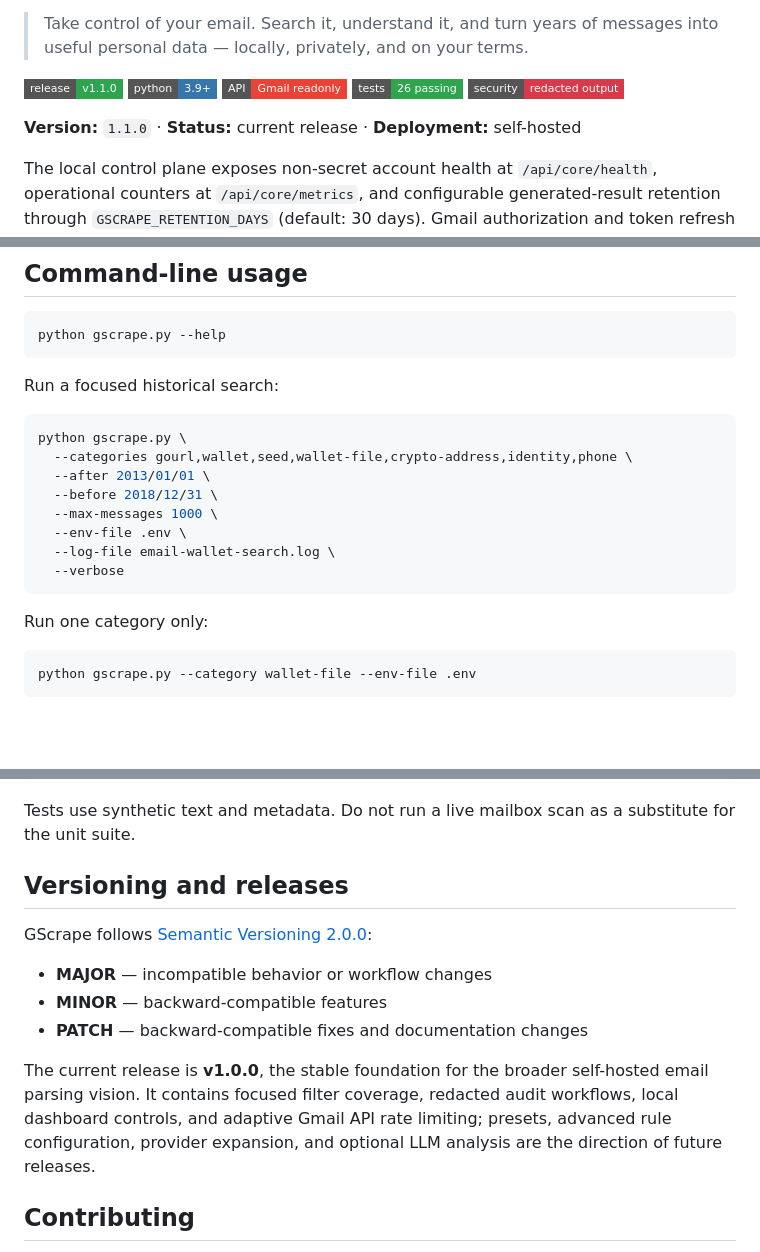
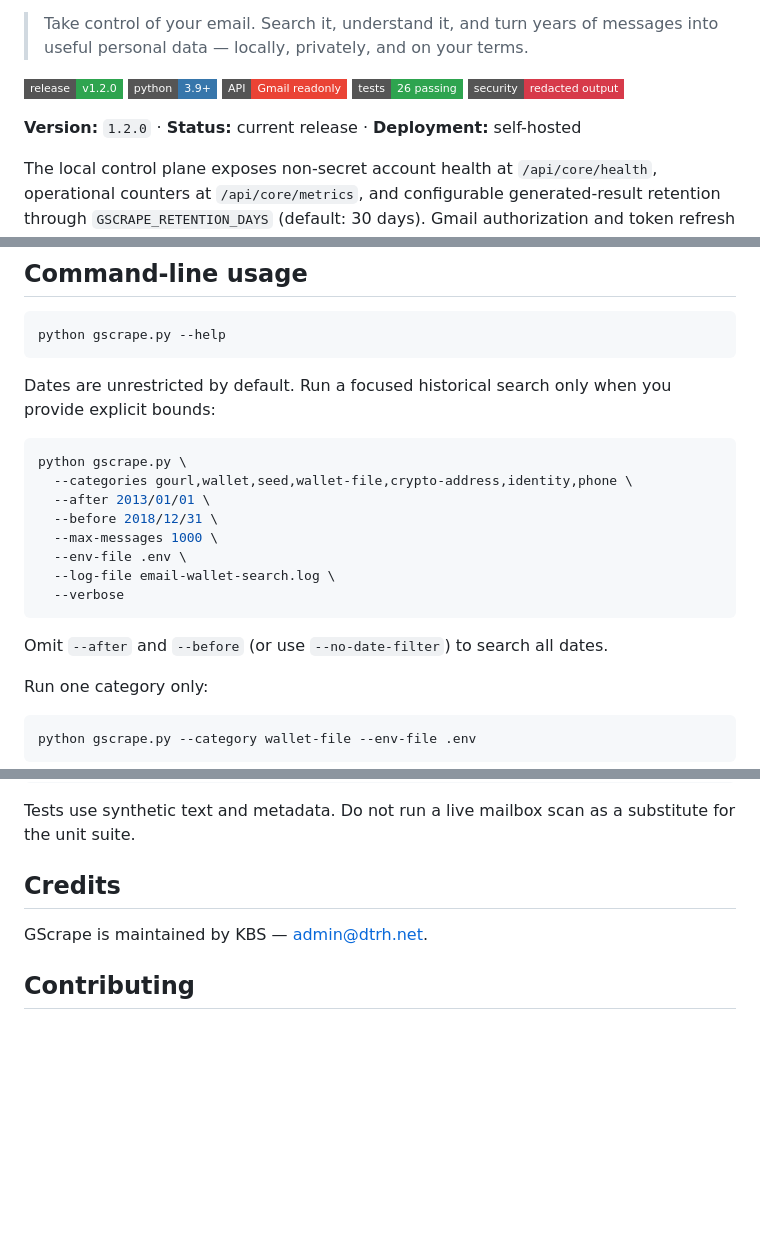
Before and after one commit to DTRHnet/GScrape, a Markdown page: README.md, 3 parts joined by grey strips. GitHub-like rendering; badges without logos; blank space fills up the shorter version.

````diff
--- a/README.md
+++ b/README.md
@@ -12,13 +12,13 @@
 > Take control of your email. Search it, understand it, and turn years of
 > messages into useful personal data — locally, privately, and on your terms.
 
-[![Release](https://img.shields.io/badge/release-v1.1.0-2ea44f?style=flat-square)](https://github.com/DTRHnet/GScrape/releases/tag/v1.1.0)
+[![Release](https://img.shields.io/badge/release-v1.2.0-2ea44f?style=flat-square)](https://github.com/DTRHnet/GScrape/releases/tag/v1.2.0)
 [![Python](https://img.shields.io/badge/python-3.9%2B-3776ab?style=flat-square&logo=python&logoColor=white)](https://www.python.org/)
 [![Gmail API](https://img.shields.io/badge/API-Gmail%20readonly-ea4335?style=flat-square&logo=gmail&logoColor=white)](https://developers.google.com/gmail/api)
 [![Tests](https://img.shields.io/badge/tests-26%20passing-2ea44f?style=flat-square)](#testing)
 [![Security](https://img.shields.io/badge/security-redacted%20output-d73a4a?style=flat-square)](#security-and-data-handling)
 
-**Version:** `1.1.0` · **Status:** current release · **Deployment:** self-hosted
+**Version:** `1.2.0` · **Status:** current release · **Deployment:** self-hosted
 
 The local control plane exposes non-secret account health at `/api/core/health`,
 operational counters at `/api/core/metrics`, and configurable generated-result
@@ -175,7 +267,8 @@ authorized OAuth credential.
 python gscrape.py --help
 ```
 
-Run a focused historical search:
+Dates are unrestricted by default. Run a focused historical search only when you
+provide explicit bounds:
 
 ```bash
 python gscrape.py \
@@ -187,6 +280,8 @@ python gscrape.py \
   --log-file email-wallet-search.log \
   --verbose
 ```
+
+Omit `--after` and `--before` (or use `--no-date-filter`) to search all dates.
 
 Run one category only:
 
@@ -343,19 +455,9 @@ git diff --check
 Tests use synthetic text and metadata. Do not run a live mailbox scan as a
 substitute for the unit suite.
 
-## Versioning and releases
+## Credits
 
-GScrape follows [Semantic Versioning 2.0.0](https://semver.org/):
-
-- **MAJOR** — incompatible behavior or workflow changes
-- **MINOR** — backward-compatible features
-- **PATCH** — backward-compatible fixes and documentation changes
-
-The current release is **v1.0.0**, the stable foundation for the broader
-self-hosted email parsing vision. It contains focused filter coverage, redacted
-audit workflows, local dashboard controls, and adaptive Gmail API rate limiting;
-presets, advanced rule configuration, provider expansion, and optional LLM
-analysis are the direction of future releases.
+GScrape is maintained by KBS — <admin@dtrh.net>.
 
 ## Contributing
 
````
Also changed, not shown: other parts of README.md (+110 -1 lines), AGENTS.md (deleted, +0 -195 lines), CHANGELOG.md (+11 -1 lines), PROGRESS_MEMORY.md (deleted, +0 -120 lines), docs/screenshots/dashboard-overview.png (added), docs/screenshots/dashboard-settings.png (added), 10 other files.
